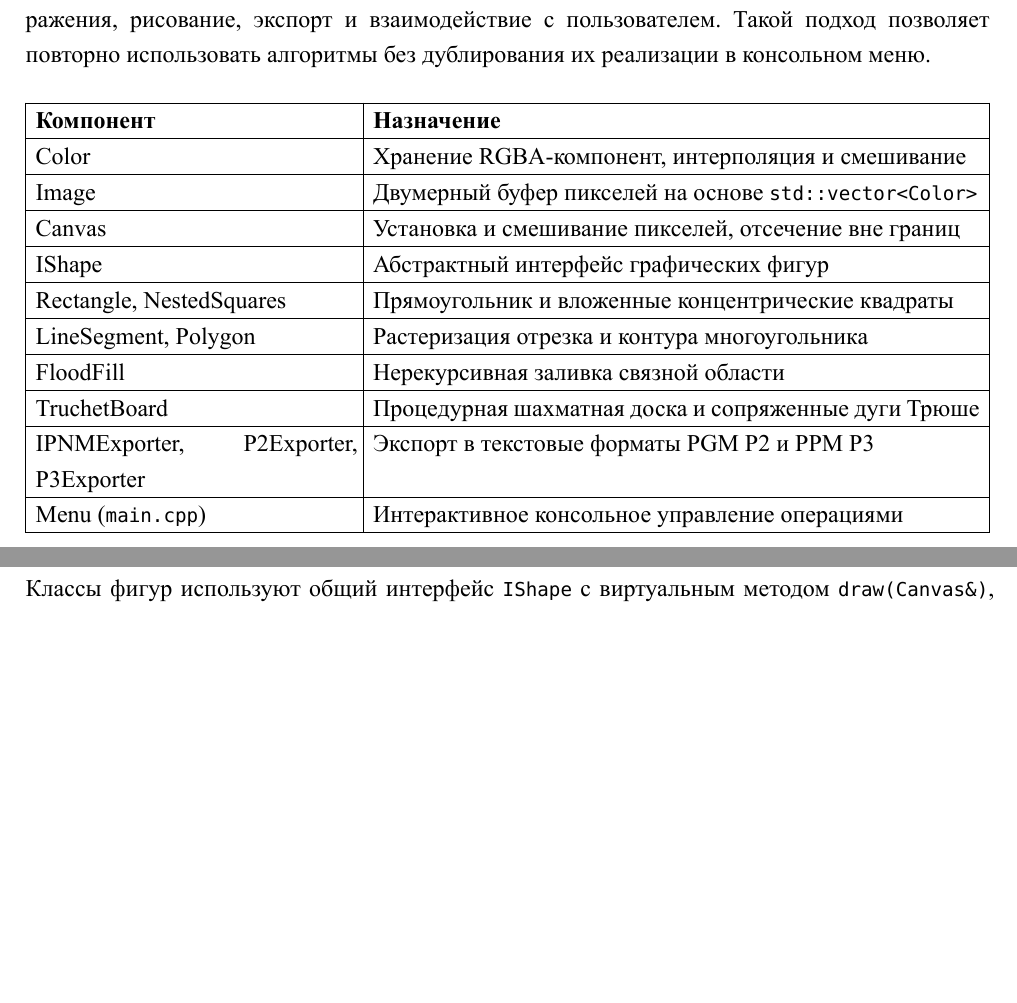
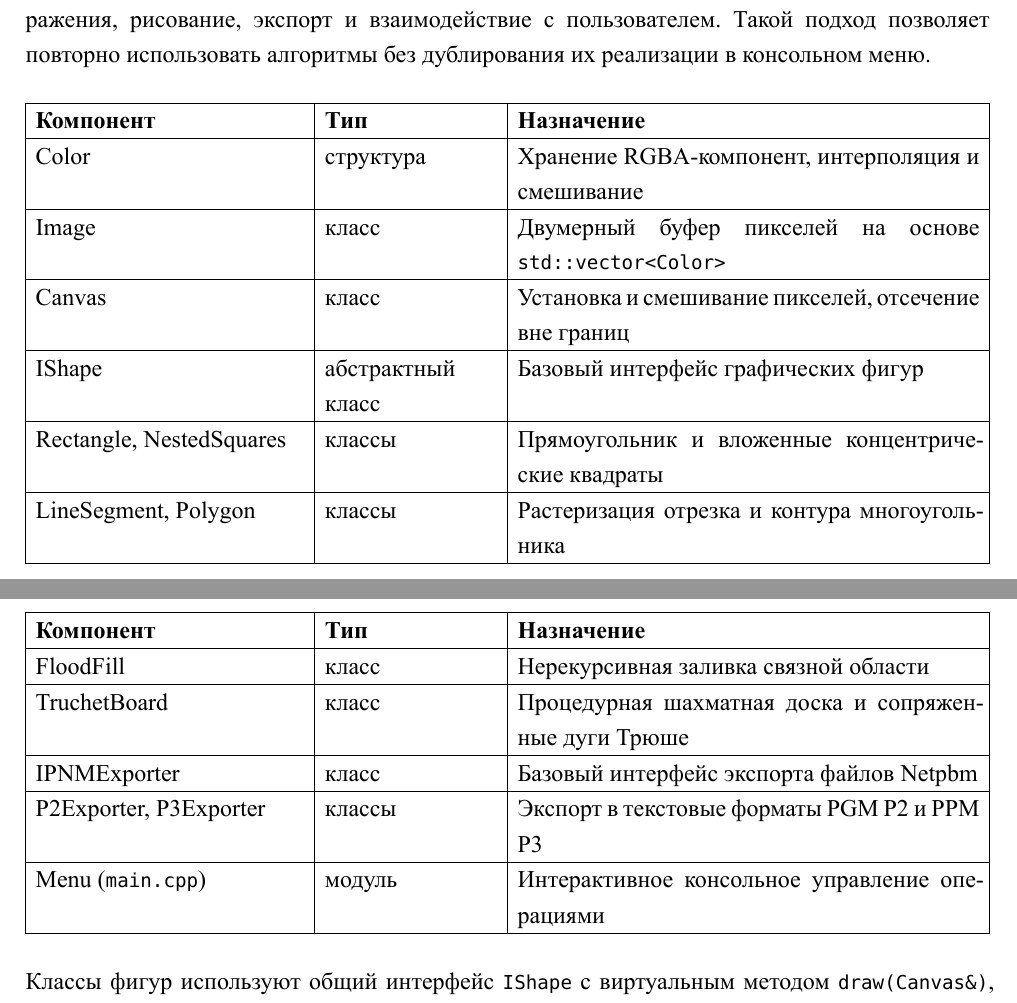
Before and after one commit to fbx6094/progLab1, a Typst document (report.typ): two parts of pages 2 and 3 of 11 before the commit and two parts of pages 2 and 3 of 12 after it, joined at a grey line, cut so that both start at the same text, the shorter picture padded with empty space. The pictures show the PDF file report.pdf that the author committed with the source.

Commit message:
upload report

```diff
--- a/report.typ
+++ b/report.typ
@@ -115,17 +115,18 @@
   stroke: 0.5pt,
   table.header(
-    [*Компонент*], [*Назначение*]
+    [*Компонент*], [*Тип*], [*Назначение*]
   ),
-  [Color], [Хранение RGBA-компонент, интерполяция и смешивание],
-  [Image], [Двумерный буфер пикселей на основе `std::vector<Color>`],
-  [Canvas], [Установка и смешивание пикселей, отсечение вне границ],
-  [IShape], [Абстрактный интерфейс графических фигур],
-  [Rectangle, NestedSquares], [Прямоугольник и вложенные концентрические квадраты],
-  [LineSegment, Polygon], [Растеризация отрезка и контура многоугольника],
-  [FloodFill], [Нерекурсивная заливка связной области],
-  [TruchetBoard], [Процедурная шахматная доска и сопряженные дуги Трюше],
-  [IPNMExporter, P2Exporter, P3Exporter], [Экспорт в текстовые форматы PGM P2 и PPM P3],
-  [Menu (`main.cpp`)], [Интерактивное консольное управление операциями]
+  [Color], [структура], [Хранение RGBA-компонент, интерполяция и смешивание],
+  [Image], [класс], [Двумерный буфер пикселей на основе `std::vector<Color>`],
+  [Canvas], [класс], [Установка и смешивание пикселей, отсечение вне границ],
+  [IShape], [абстрактный класс], [Базовый интерфейс графических фигур],
+  [Rectangle, NestedSquares], [классы], [Прямоугольник и вложенные концентрические квадраты],
+  [LineSegment, Polygon], [классы], [Растеризация отрезка и контура многоугольника],
+  [FloodFill], [класс], [Нерекурсивная заливка связной области],
+  [TruchetBoard], [класс], [Процедурная шахматная доска и сопряженные дуги Трюше],
+  [IPNMExporter], [класс], [Базовый интерфейс экспорта файлов Netpbm],
+  [P2Exporter, P3Exporter], [классы], [Экспорт в текстовые форматы PGM P2 и PPM P3],
+  [Menu (`main.cpp`)], [модуль], [Интерактивное консольное управление операциями]
 )
 ]
 #v(0.5em)
```
Also changed, not shown: report.pdf, report.typ (10 more changed lines).
